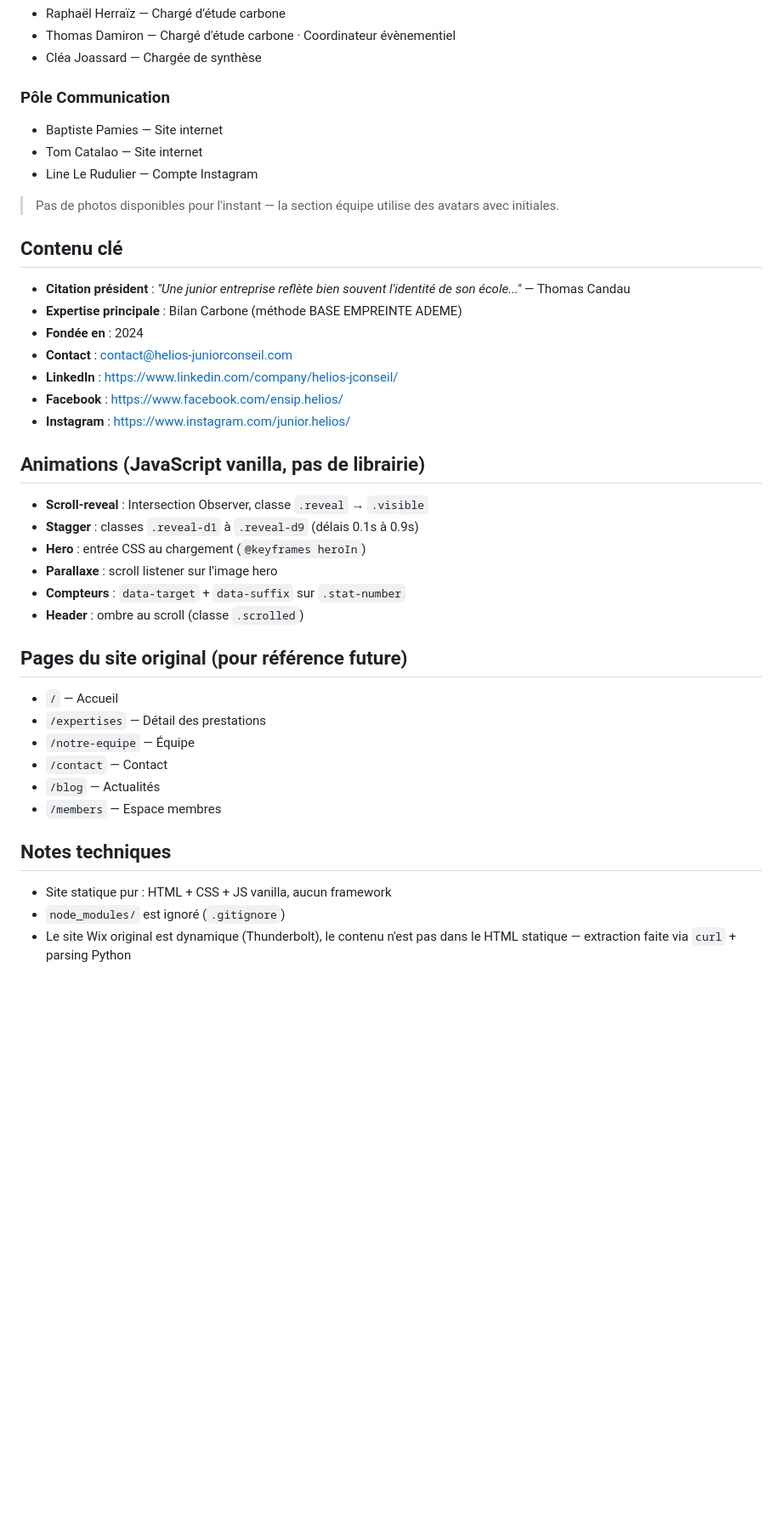
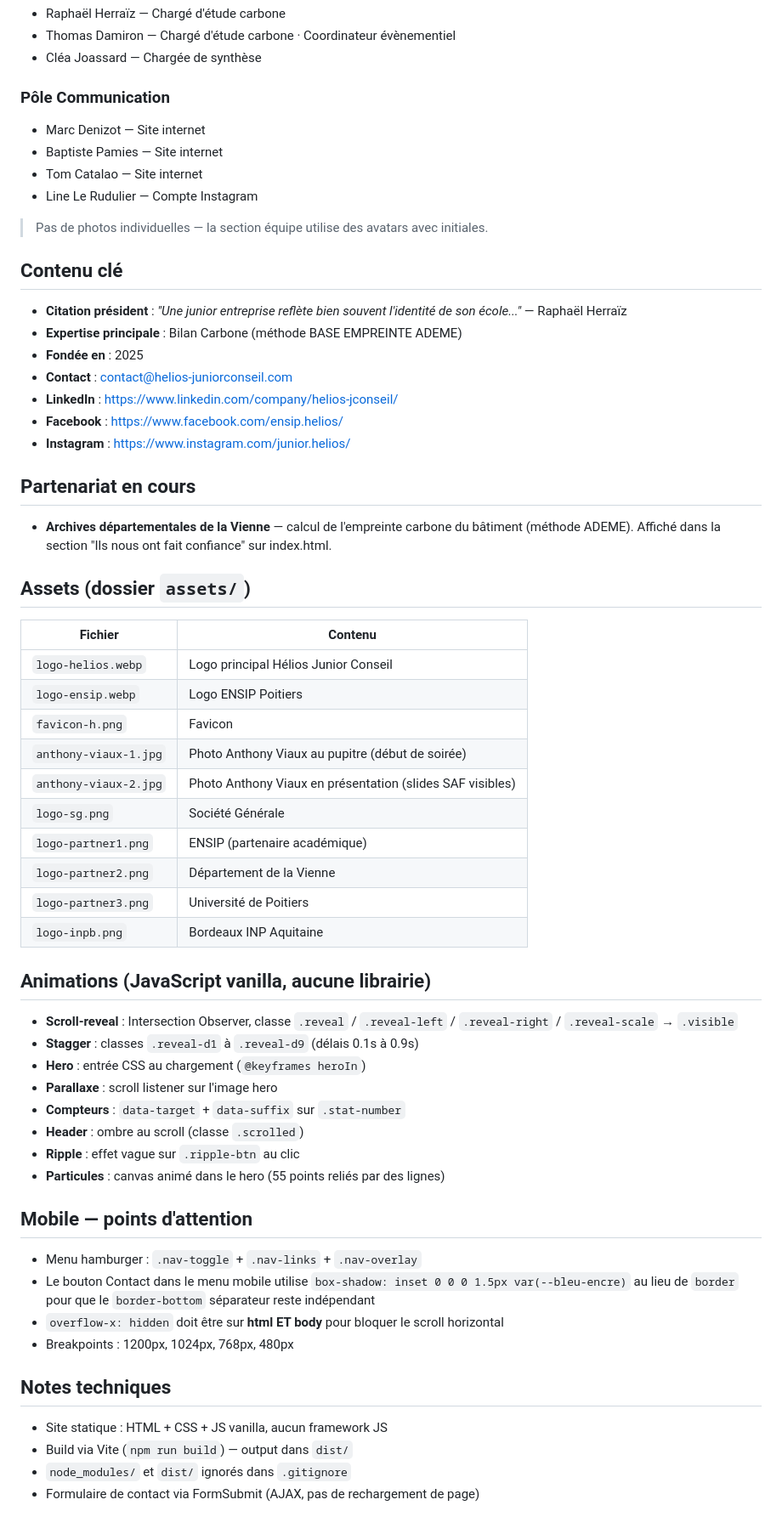
Before and after one commit to marcdenizot1-max/helios, a Markdown page: CLAUDE.md, the part around one of its changes. Shown at 85% size. GitHub-like rendering; blank space fills up the shorter version.

```diff
--- a/CLAUDE.md
+++ b/CLAUDE.md
@@ -63,38 +108,57 @@ Tous les assets viennent de `static.wixstatic.com` (site Wix original).
 - Cléa Joassard — Chargée de synthèse
 
 ### Pôle Communication
+- Marc Denizot — Site internet
 - Baptiste Pamies — Site internet
 - Tom Catalao — Site internet
 - Line Le Rudulier — Compte Instagram
 
-> Pas de photos disponibles pour l'instant — la section équipe utilise des avatars avec initiales.
+> Pas de photos individuelles — la section équipe utilise des avatars avec initiales.
 
 ## Contenu clé
-- **Citation président** : *"Une junior entreprise reflète bien souvent l'identité de son école..."* — Thomas Candau
+- **Citation président** : *"Une junior entreprise reflète bien souvent l'identité de son école..."* — Raphaël Herraïz
 - **Expertise principale** : Bilan Carbone (méthode BASE EMPREINTE ADEME)
-- **Fondée en** : 2024
+- **Fondée en** : 2025
 - **Contact** : contact@helios-juniorconseil.com
 - **LinkedIn** : https://www.linkedin.com/company/helios-jconseil/
 - **Facebook** : https://www.facebook.com/ensip.helios/
 - **Instagram** : https://www.instagram.com/junior.helios/
 
-## Animations (JavaScript vanilla, pas de librairie)
-- **Scroll-reveal** : Intersection Observer, classe `.reveal` → `.visible`
+## Partenariat en cours
+- **Archives départementales de la Vienne** — calcul de l'empreinte carbone du bâtiment (méthode ADEME). Affiché dans la section "Ils nous ont fait confiance" sur index.html.
+
+## Assets (dossier `assets/`)
+| Fichier | Contenu |
+|---|---|
+| `logo-helios.webp` | Logo principal Hélios Junior Conseil |
+| `logo-ensip.webp` | Logo ENSIP Poitiers |
+| `favicon-h.png` | Favicon |
+| `anthony-viaux-1.jpg` | Photo Anthony Viaux au pupitre (début de soirée) |
+| `anthony-viaux-2.jpg` | Photo Anthony Viaux en présentation (slides SAF visibles) |
+| `logo-sg.png` | Société Générale |
+| `logo-partner1.png` | ENSIP (partenaire académique) |
+| `logo-partner2.png` | Département de la Vienne |
+| `logo-partner3.png` | Université de Poitiers |
+| `logo-inpb.png` | Bordeaux INP Aquitaine |
+
+## Animations (JavaScript vanilla, aucune librairie)
+- **Scroll-reveal** : Intersection Observer, classe `.reveal` / `.reveal-left` / `.reveal-right` / `.reveal-scale` → `.visible`
 - **Stagger** : classes `.reveal-d1` à `.reveal-d9` (délais 0.1s à 0.9s)
 - **Hero** : entrée CSS au chargement (`@keyframes heroIn`)
 - **Parallaxe** : scroll listener sur l'image hero
 - **Compteurs** : `data-target` + `data-suffix` sur `.stat-number`
 - **Header** : ombre au scroll (classe `.scrolled`)
+- **Ripple** : effet vague sur `.ripple-btn` au clic
+- **Particules** : canvas animé dans le hero (55 points reliés par des lignes)
 
-## Pages du site original (pour référence future)
-- `/` — Accueil
-- `/expertises` — Détail des prestations
-- `/notre-equipe` — Équipe
-- `/contact` — Contact
-- `/blog` — Actualités
-- `/members` — Espace membres
+## Mobile — points d'attention
+- Menu hamburger : `.nav-toggle` + `.nav-links` + `.nav-overlay`
+- Le bouton Contact dans le menu mobile utilise `box-shadow: inset 0 0 0 1.5px var(--bleu-encre)` au lieu de `border` pour que le `border-bottom` séparateur reste indépendant
+- `overflow-x: hidden` doit être sur **html ET body** pour bloquer le scroll horizontal
+- Breakpoints : 1200px, 1024px, 768px, 480px
 
 ## Notes techniques
-- Site statique pur : HTML + CSS + JS vanilla, aucun framework
-- `node_modules/` est ignoré (`.gitignore`)
-- Le site Wix original est dynamique (Thunderbolt), le contenu n'est pas dans le HTML statique — extraction faite via `curl` + parsing Python
+- Site statique : HTML + CSS + JS vanilla, aucun framework JS
+- Build via Vite (`npm run build`) — output dans `dist/`
+- `node_modules/` et `dist/` ignorés dans `.gitignore`
+- Formulaire de contact via FormSubmit (AJAX, pas de rechargement de page)
```
Also changed, not shown: other parts of CLAUDE.md (+74 -29 lines).
